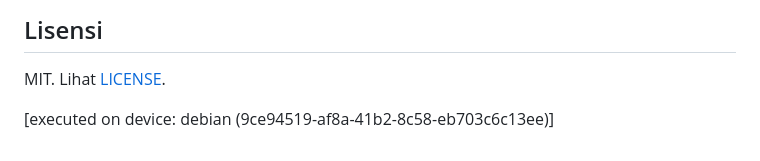
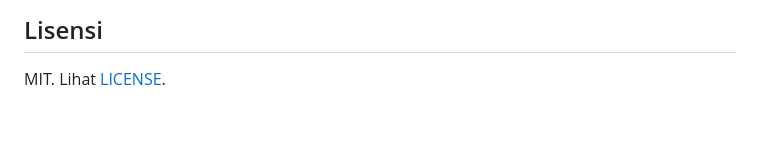
Before and after one commit to b70386/salaree, a Markdown page: README.md, the part around the change. Rendered like a GitHub page; blank space fills up the shorter version.

Commit message:
fix: cleanly sync README.md

```diff
--- a/README.md
+++ b/README.md
@@ -70,5 +70,3 @@ python -m unittest discover -s tests -v
 
 ## Lisensi
 MIT. Lihat [LICENSE](LICENSE).
-
-[executed on device: debian (9ce94519-af8a-41b2-8c58-eb703c6c13ee)]
```
